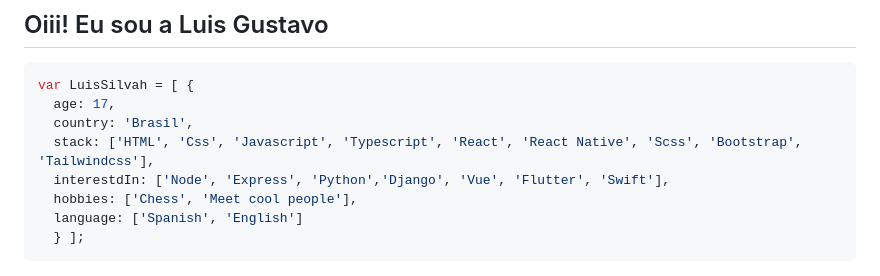
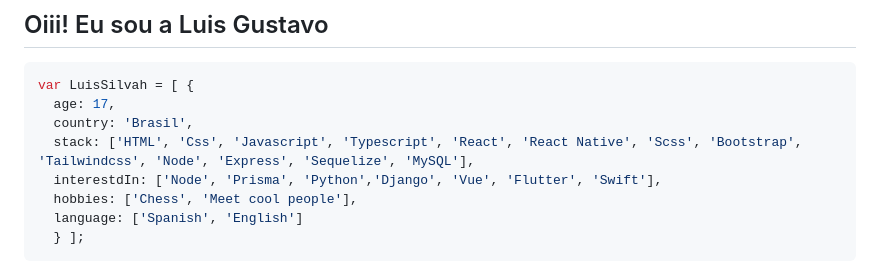
Before and after one commit to LuisSilvah/LuisSilvah, a Markdown page: README.md, the part around the change. Rendered like a GitHub page.

Commit message:
Update stack

```diff
--- a/README.md
+++ b/README.md
@@ -13,8 +13,8 @@
 var LuisSilvah = [ {
   age: 17,
   country: 'Brasil',
-  stack: ['HTML', 'Css', 'Javascript', 'Typescript', 'React', 'React Native', 'Scss', 'Bootstrap', 'Tailwindcss'],
-  interestdIn: ['Node', 'Express', 'Python','Django', 'Vue', 'Flutter', 'Swift'],
+  stack: ['HTML', 'Css', 'Javascript', 'Typescript', 'React', 'React Native', 'Scss', 'Bootstrap', 'Tailwindcss', 'Node', 'Express', 'Sequelize', 'MySQL'],
+  interestdIn: ['Node', 'Prisma', 'Python','Django', 'Vue', 'Flutter', 'Swift'],
   hobbies: ['Chess', 'Meet cool people'],
   language: ['Spanish', 'English']
   } ];
```
